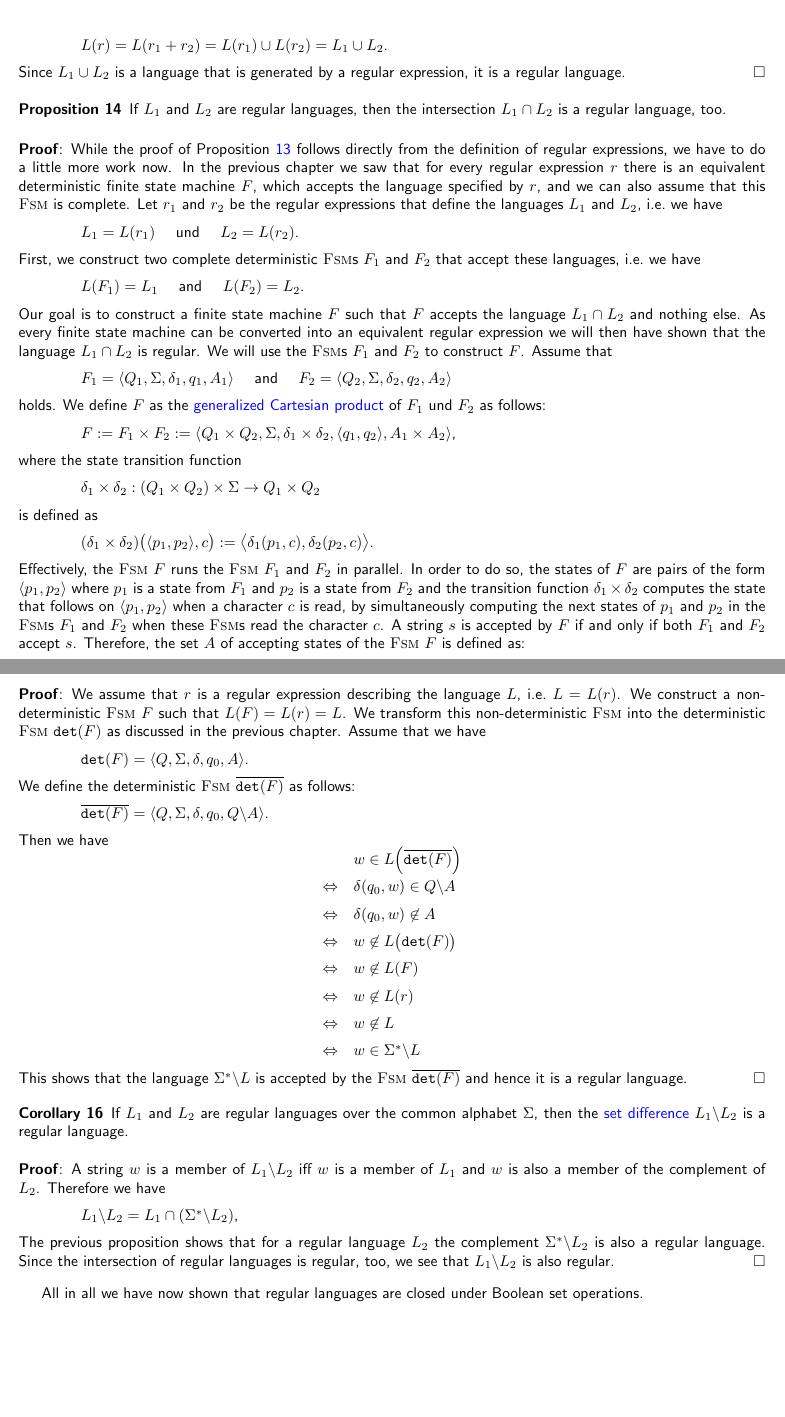
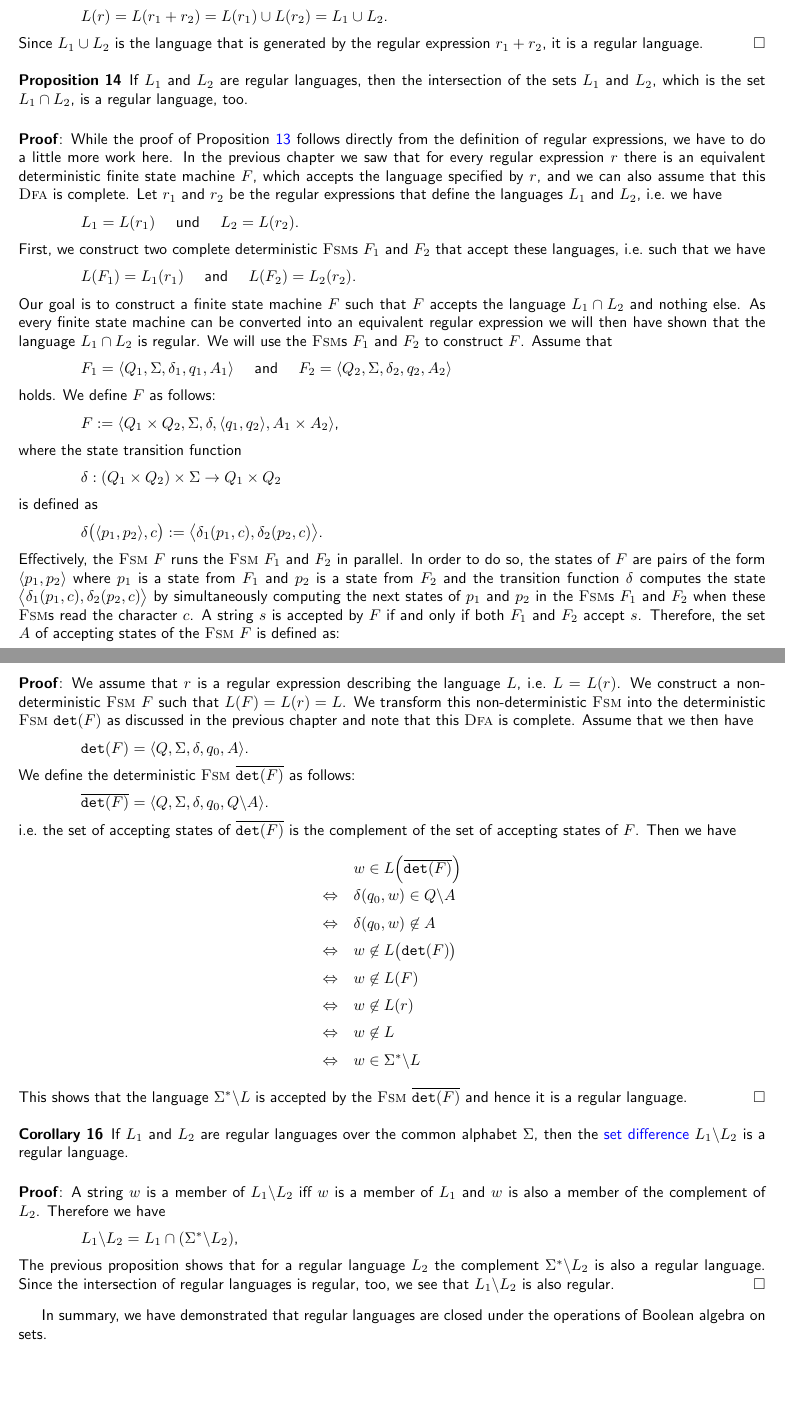
Before and after one commit to karlstroetmann/Formal-Languages, a LaTeX thesis (Lecture-Notes/formal-languages.tex, which reads Lecture-Notes/regular-languages.tex): two parts of pages 56 and 57 of 196, joined at a grey line, cut so that both start at the same text, the shorter picture padded with empty space. Compiled offline with pdfLaTeX.

Commit message:
use infix notation for regular expressions

```diff
--- a/Lecture-Notes/regular-languages.tex
+++ b/Lecture-Notes/regular-languages.tex
@@ -53,28 +55,29 @@ holds.  We define $r := r_1 + r_2$.  Then we have
 \hspace*{1.3cm}
 $L(r) = L(r_1 + r_2) = L(r_1) \cup L(r_2) = L_1 \cup L_2$.
 \\[0.2cm]
-Since $L_1 \cup L_2$ is a language that is generated by a regular expression, it is a regular language.
+Since $L_1 \cup L_2$ is the language that is generated by the regular expression $r_1 + r_2$, it is a regular language.
 \qed
 
 \begin{Proposition} \label{satz:schnitt}
-  If  $L_1$ and $L_2$ are regular languages, then the intersection $L_1 \cap L_2$ is a regular language, too.
+  If  $L_1$ and $L_2$ are regular languages, then the intersection of the sets $L_1$ and $L_2$, which is the
+  set $L_1 \cap L_2$, is a regular language, too.
 \end{Proposition}
 
 \proofEng
 While the proof of Proposition \ref{prop:13} follows directly from the definition of regular expressions,
-we have to do a little more work now. In the previous chapter we saw that for every regular expression
+we have to do a little more work here. In the previous chapter we saw that for every regular expression
 $r$ there is an equivalent deterministic finite state machine $F$, which accepts the language specified by $r$,
-and we can also assume that this \textsc{Fsm} is complete. Let $r_1$ and $r_2$ be the regular expressions that
+and we can also assume that this \textsc{Dfa} is complete. Let $r_1$ and $r_2$ be the regular expressions that
 define the languages $L_1$ and $L_2$, i.e.~we have
 \\[0.2cm]
 \hspace*{1.3cm}
 $L_1 = L(r_1)$ \quad und \quad $L_2 = L(r_2)$.
 \\[0.2cm]
 First, we construct two complete deterministic \textsc{Fsm}s
-$F_1$ and $F_2$ that accept these languages, i.e.~we have
+$F_1$ and $F_2$ that accept these languages, i.e.~such that we have
 \\[0.2cm]
 \hspace*{1.3cm}
-$L(F_1) = L_1$ \quad and \quad $L(F_2) = L_2$.
+$L(F_1) = L_1(r_1)$ \quad and \quad $L(F_2) = L_2(r_2)$.
 \\[0.2cm]
 Our goal is to construct a finite state machine $F$ such that $F$ accepts the language
 $L_1 \cap L_2$ and nothing else.  As every finite state machine can be converted into an equivalent regular
@@ -86,27 +89,26 @@ Assume that
 $F_1 = \langle Q_1, \Sigma, \delta_1, q_1, A_1 \rangle$ \quad and \quad
 $F_2 = \langle Q_2, \Sigma, \delta_2, q_2, A_2 \rangle$
 \\[0.2cm]
-holds.  We define $F$ as the \blue{generalized Cartesian product} of $F_1$ und $F_2$ as follows:
+holds.  We define $F$ as follows:
 \\[0.2cm]
 \hspace*{1.3cm}
-$F := F_1 \times F_2 := \langle Q_1 \times Q_2, \Sigma, \delta_1 \times \delta_2, \pair(q_1,q_2), A_1 \times A_2 \rangle$,
+$F := \langle Q_1 \times Q_2, \Sigma, \delta, \pair(q_1,q_2), A_1 \times A_2 \rangle$,
 \\[0.2cm]
 where the state transition function
 \\[0.2cm]
 \hspace*{1.3cm}
- $\delta_1 \times \delta_2 : (Q_1 \times Q_2) \times \Sigma \rightarrow Q_1 \times Q_2$
+ $\delta: (Q_1 \times Q_2) \times \Sigma \rightarrow Q_1 \times Q_2$
 \\[0.2cm]
 is defined as
 \\[0.2cm]
 \hspace*{1.3cm}
-$(\delta_1 \times \delta_2)\bigl( \pair(p_1, p_2), c \bigr) := \bigl\langle\delta_1(p_1,c), \delta_2(p_2,c)\bigr\rangle$.
+$\delta\bigl( \pair(p_1, p_2), c \bigr) := \bigl\langle\delta_1(p_1,c), \delta_2(p_2,c)\bigr\rangle$.
 \\[0.2cm]
 Effectively, the \textsc{Fsm} $F$ runs the \textsc{Fsm} $F_1$ and $F_2$ in parallel.  In order to do so, the
 states of $F$ are pairs of the form $\pair(p_1,p_2)$ where $p_1$ is a state from $F_1$ and $p_2$ is a state from
-$F_2$ and the transition function $\delta_1 \times \delta_2$ computes the state that follows on
-$\pair(p_1,p_2)$ when a character $c$ is read, by simultaneously computing the next states of $p_1$ and $p_2$
-in the \textsc{Fsm}s $F_1$ and $F_2$ when these \textsc{Fsm}s read the character $c$.
-A string $s$ is accepted by $F$ if and only if
+$F_2$ and the transition function $\delta$ computes the state $\bigl\langle\delta_1(p_1,c), \delta_2(p_2,c)\bigr\rangle$
+by simultaneously computing the next states of $p_1$ and $p_2$ in the \textsc{Fsm}s $F_1$ and $F_2$ when these
+\textsc{Fsm}s read the character $c$.  A string $s$ is accepted by $F$ if and only if
 both $F_1$ and  $F_2$ accept $s$.  Therefore, the set $A$ of accepting states of the \textsc{Fsm} $F$ is defined as:
 \\[0.2cm]
 \hspace*{1.3cm}
@@ -166,8 +168,8 @@ Therefore, it is not practical to implement the function $\wedge$.
 We assume that $r$ is a regular expression describing the language $L$, i.e.~$L=L(r)$.
 We construct a non-deterministic \textsc{Fsm} $F$ such that $L(F) = L(r) = L$.
 We transform this non-deterministic \textsc{Fsm} into the deterministic \textsc{Fsm} $\mathtt{det}(F)$ as discussed
-in the previous chapter.
-Assume that we have
+in the previous chapter and note that this \textsc{Dfa} is complete.
+Assume that we then have
 \\[0.2cm]
 \hspace*{1.3cm} $\mathtt{det}(F) = \langle Q, \Sigma, \delta, q_0, A \rangle$.
 \\[0.2cm]
@@ -175,7 +177,8 @@ We define the deterministic \textsc{Fsm} $\overline{\mathtt{det}(F)}$ as follows
 \\[0.2cm]
 \hspace*{1.3cm} $\overline{\mathtt{det}(F)} = \langle Q, \Sigma, \delta, q_0, Q \backslash A \rangle$.
 \\[0.2cm]
-Then we have
+i.e.~the set of accepting states of $\overline{\mathtt{det}(F)}$ is the complement of the set of accepting
+states of $F$.  Then we have
 $$
 \begin{array}[t]{cl}
                   & w \in L\Bigl(\overline{\mathtt{det}(F)}\Bigr)                      \\[0.2cm]
@@ -210,9 +213,8 @@ too, we see that $L_1 \backslash L_2$ is also regular.
 \qed
 \vspace*{0.3cm}
 
-All in all we have now shown that regular languages are closed under Boolean set operations.
+In summary, we have demonstrated that regular languages are closed under the operations of Boolean algebra on sets.
+\pagebreak
+
 
 \exerciseEng
-Assume $\Sigma$ to be some alphabet.  For a string $s=c_1 c_2 \cdots c_{n-1} c_n \in \Sigma^*$ the
-\blue{reversal} \index{reversal of a string}
-of $s$ is written $s^R$ and it is defined as
```
Also changed, not shown: Lecture-Notes/regular-languages.tex (38 more changed lines), 5 other files.
